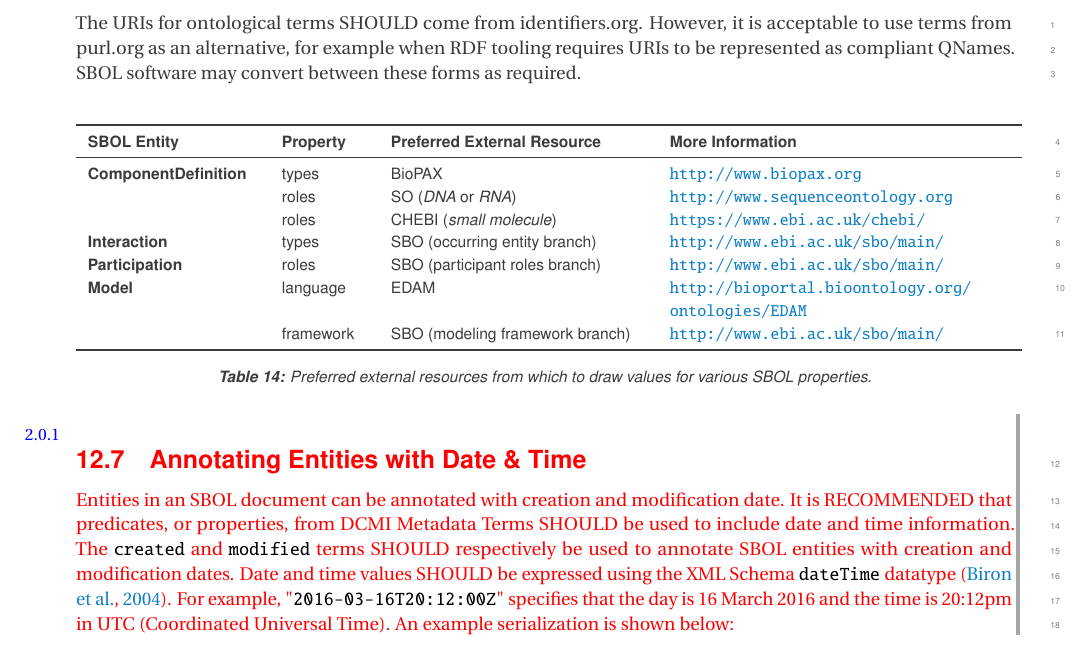
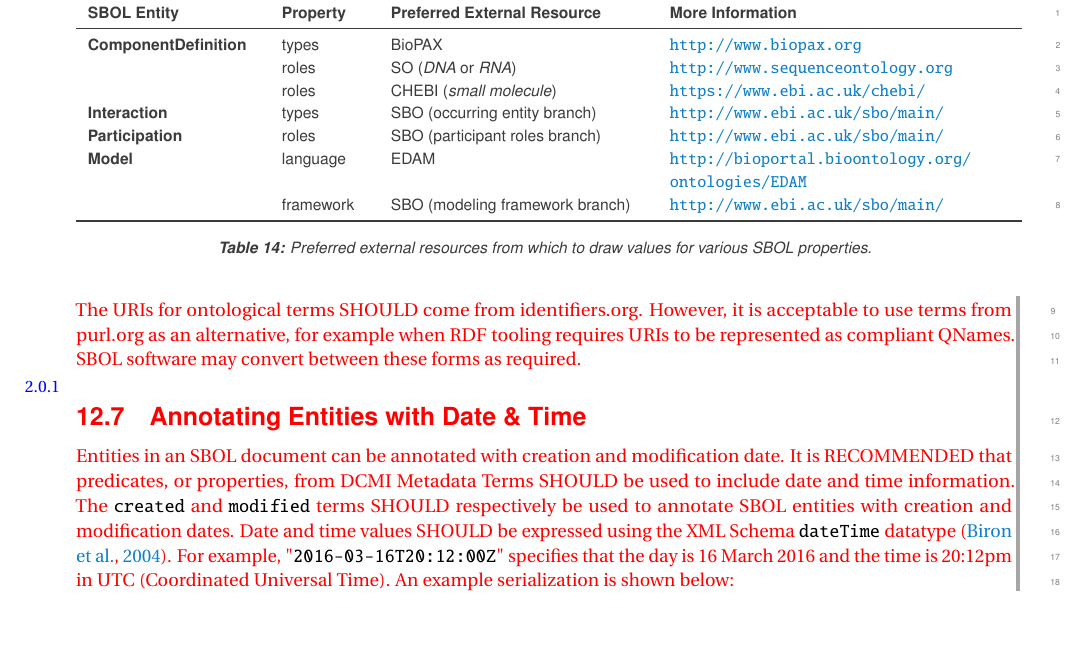
Before and after one commit to SynBioDex/SBOL-specification, a LaTeX document (sbol2.tex, which reads practices.tex): part of page 63 of 102, cut so that both start at the same text, the shorter picture padded with empty space. Compiled offline with pdfLaTeX.

Commit message:
Updated URI text about purl.org alternatives
I wrapped this text in the \twoonezero to mark it as new.

```diff
--- a/practices.tex
+++ b/practices.tex
@@ -73,8 +73,6 @@ unverified and not depend on their correctness.
 
 External ontologies and controlled vocabularies are an integral part of SBOL. SBOL uses \sbol{URI}s to access existing biological information through these resources. New SBOL specific terms are defined only when necessary. For example, \sbol{ComponentDefinition} \sbolmult{types:CD}{types}, such as DNA or protein, are described using BioPAX terms. Similarly, the roles of a DNA \twozeroone{or RNA} \sbol{ComponentDefinition} are described via SO terms. Although RECOMMENDED ontologies have been indicated in relevant sections where possible, other resources providing similar terms can also be used. A summary of these external sources can be found in \ref{tbl:preferred_external_resources}.
 
-The URIs for ontological terms SHOULD come from identifiers.org.  However, it is acceptable to use terms from purl.org as an alternative, for example when RDF tooling requires URIs to be represented as compliant QNames.  SBOL software may convert between these forms as required.
-
 \begin{table}[ht]
   \begin{edtable}{tabular}{p{3cm}p{1.5cm}p{4.5cm}p{6cm}}
     \toprule
@@ -97,6 +95,8 @@ The URIs for ontological terms SHOULD come from identifiers.org.  However, it is
   \caption{Preferred external resources from which to draw values for various SBOL properties.}
   \label{tbl:preferred_external_resources}
 \end{table}
+
+\twoonezero{The URIs for ontological terms SHOULD come from identifiers.org.  However, it is acceptable to use terms from purl.org as an alternative, for example when RDF tooling requires URIs to be represented as compliant QNames.  SBOL software may convert between these forms as required.}
 
 \twozeroone{\subsection{Annotating Entities with Date \& Time}\label{sec:datetime}
 Entities in an SBOL document can be annotated with creation and modification date. It is RECOMMENDED that predicates, or properties, from DCMI Metadata Terms SHOULD be used to include date and time information. The \texttt{created} and \texttt{modified} terms SHOULD respectively be used to annotate SBOL entities with creation and modification dates. Date and time values SHOULD be expressed using the XML Schema \texttt{dateTime} datatype~\citep{Biron2004}. For example, "\texttt{2016-03-16T20:12:00Z}" specifies that the day is 16 March 2016 and the time is 20:12pm in UTC (Coordinated Universal Time). An example serialization is shown below:}
```
